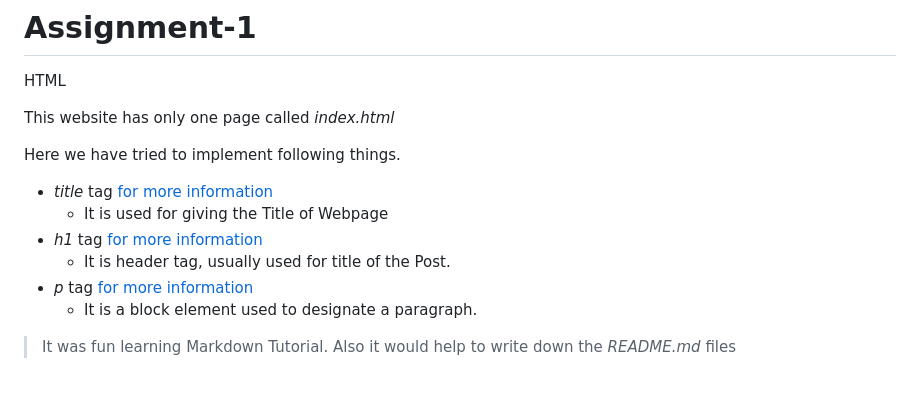
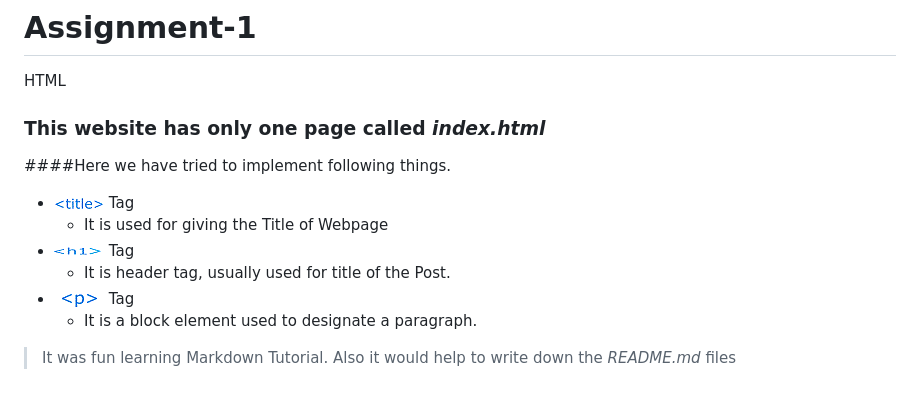
Before and after one commit to JaySDSU/Assignment-1, a Markdown page: README.md, the part around the change. Rendered like a GitHub page; pictures changed too: h1.jpg (added), p.jpg (added), title.jpg (added).

Commit message:
Updated Readme.md
Added Images

```diff
--- a/README.md
+++ b/README.md
@@ -1,14 +1,14 @@
 # Assignment-1
  HTML
 
- This website has only one page called *index.html*
+### This website has only one page called _index.html_
 
-  Here we have tried to implement following things.
-   * _title_ tag      [for more information](https://www.w3schools.com/tags/tag_title.asp)
+####Here we have tried to implement following things.
+   * [![Title](title.jpg)](https://www.w3schools.com/tags/tag_title.asp) Tag
      *  It is used for giving the Title of Webpage
-   * _h1_ tag        [for more information](https://www.w3schools.com/tags/tag_hn.asp)
+   * [![h1](h1.jpg)](https://www.w3schools.com/tags/tag_hn.asp) Tag
      *  It is header tag, usually used for title of the Post.
-   * _p_ tag         [for more information](https://www.w3schools.com/tags/tag_p.asp)
+   * [![p](p.jpg)](https://www.w3schools.com/tags/tag_p.asp) Tag
      *  It is a block element used to designate a paragraph.
 
 > It was fun learning Markdown Tutorial. Also it would help to write down the _README.md_ files
```
